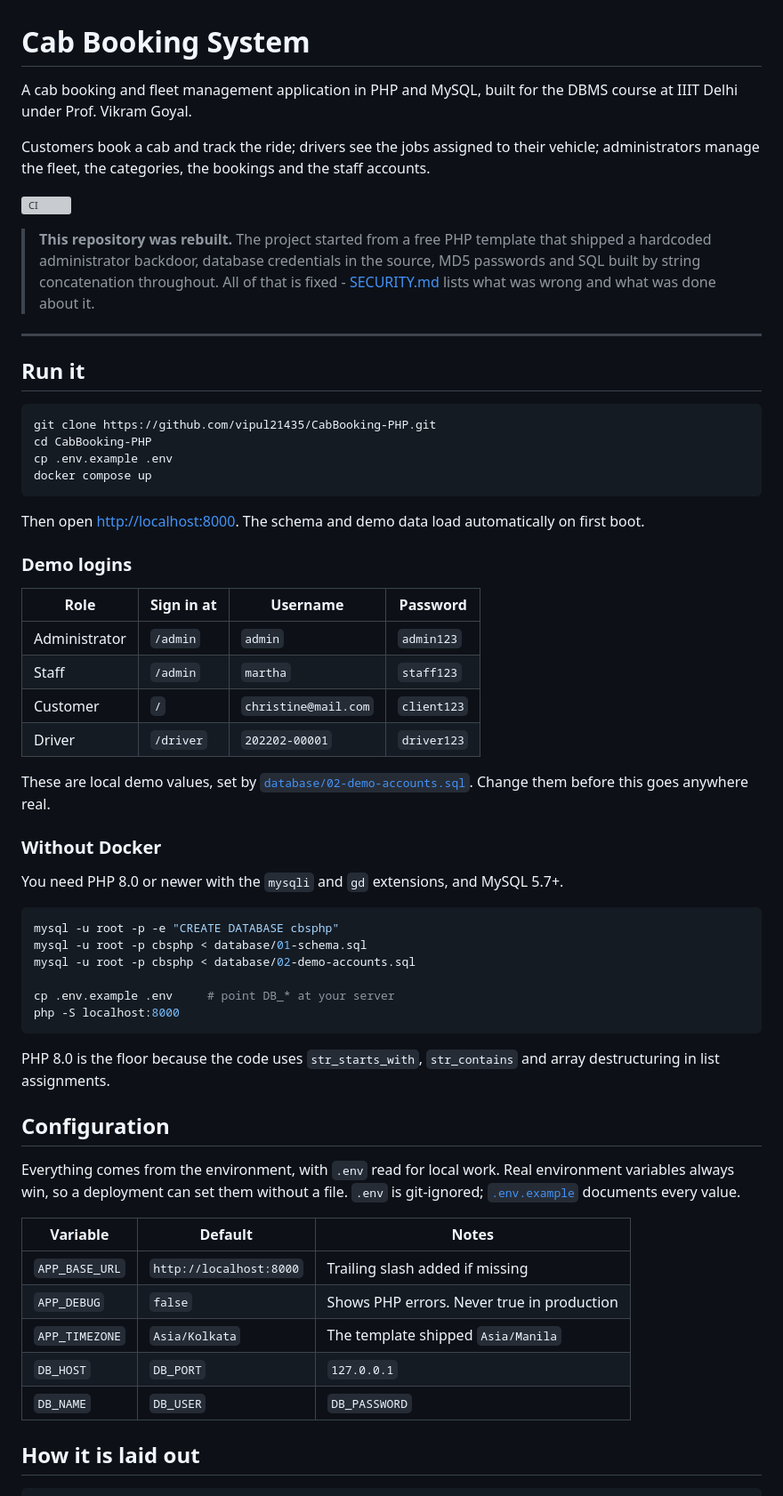
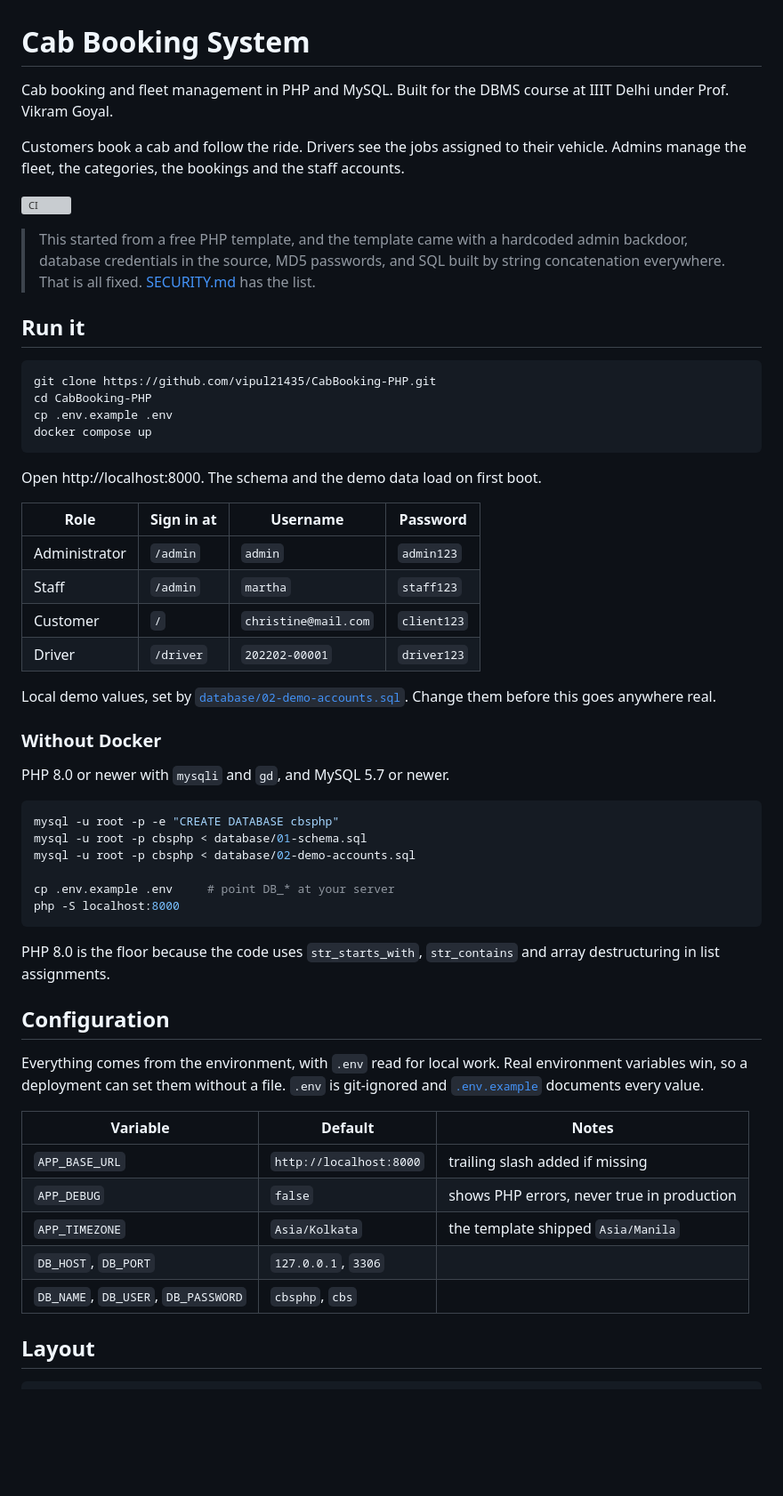
Before and after one commit to vipul21435/CabBooking-PHP, a Markdown page: README.md, the part around one of its changes. Shown at 89% size. Rendered like a GitHub page; blank space fills up the shorter version; grey boxes are pictures that could not be loaded.

````diff
--- a/README.md
+++ b/README.md
@@ -1,21 +1,12 @@
 # Cab Booking System
 
-A cab booking and fleet management application in PHP and MySQL, built for the
-DBMS course at IIIT Delhi under Prof. Vikram Goyal.
+Cab booking and fleet management in PHP and MySQL. Built for the DBMS course at IIIT Delhi under Prof. Vikram Goyal.
 
-Customers book a cab and track the ride; drivers see the jobs assigned to their
-vehicle; administrators manage the fleet, the categories, the bookings and the
-staff accounts.
+Customers book a cab and follow the ride. Drivers see the jobs assigned to their vehicle. Admins manage the fleet, the categories, the bookings and the staff accounts.
 
 [![CI](https://github.com/vipul21435/CabBooking-PHP/actions/workflows/ci.yml/badge.svg)](https://github.com/vipul21435/CabBooking-PHP/actions/workflows/ci.yml)
 
-> **This repository was rebuilt.** The project started from a free PHP template
-> that shipped a hardcoded administrator backdoor, database credentials in the
-> source, MD5 passwords and SQL built by string concatenation throughout. All of
-> that is fixed - [SECURITY.md](SECURITY.md) lists what was wrong and what was
-> done about it.
-
----
+> This started from a free PHP template, and the template came with a hardcoded admin backdoor, database credentials in the source, MD5 passwords, and SQL built by string concatenation everywhere. That is all fixed. [SECURITY.md](SECURITY.md) has the list.
 
 ## Run it
 
@@ -26,10 +17,7 @@ cp .env.example .env
 docker compose up
 ```
 
-Then open <http://localhost:8000>. The schema and demo data load automatically
-on first boot.
-
-### Demo logins
+Open http://localhost:8000. The schema and the demo data load on first boot.
 
 | Role | Sign in at | Username | Password |
 |---|---|---|---|
@@ -38,13 +26,11 @@ on first boot.
 | Customer | `/` | `christine@mail.com` | `client123` |
 | Driver | `/driver` | `202202-00001` | `driver123` |
 
-These are local demo values, set by
-[`database/02-demo-accounts.sql`](database/02-demo-accounts.sql). Change them
-before this goes anywhere real.
+Local demo values, set by [`database/02-demo-accounts.sql`](database/02-demo-accounts.sql). Change them before this goes anywhere real.
 
 ### Without Docker
 
-You need PHP 8.0 or newer with the `mysqli` and `gd` extensions, and MySQL 5.7+.
+PHP 8.0 or newer with `mysqli` and `gd`, and MySQL 5.7 or newer.
 
 ```bash
 mysql -u root -p -e "CREATE DATABASE cbsphp"
@@ -55,23 +41,20 @@ cp .env.example .env     # point DB_* at your server
 php -S localhost:8000
 ```
 
-PHP 8.0 is the floor because the code uses `str_starts_with`, `str_contains` and
-array destructuring in list assignments.
+PHP 8.0 is the floor because the code uses `str_starts_with`, `str_contains` and array destructuring in list assignments.
 
 ## Configuration
 
-Everything comes from the environment, with `.env` read for local work. Real
-environment variables always win, so a deployment can set them without a file.
-`.env` is git-ignored; [`.env.example`](.env.example) documents every value.
+Everything comes from the environment, with `.env` read for local work. Real environment variables win, so a deployment can set them without a file. `.env` is git-ignored and [`.env.example`](.env.example) documents every value.
 
 | Variable | Default | Notes |
 |---|---|---|
-| `APP_BASE_URL` | `http://localhost:8000` | Trailing slash added if missing |
-| `APP_DEBUG` | `false` | Shows PHP errors. Never true in production |
-| `APP_TIMEZONE` | `Asia/Kolkata` | The template shipped `Asia/Manila` |
-| `DB_HOST` | `DB_PORT` | `127.0.0.1` | `3306` | |
-| `DB_NAME` | `DB_USER` | `DB_PASSWORD` | `cbsphp` | `cbs` | - | |
+| `APP_BASE_URL` | `http://localhost:8000` | trailing slash added if missing |
+| `APP_DEBUG` | `false` | shows PHP errors, never true in production |
+| `APP_TIMEZONE` | `Asia/Kolkata` | the template shipped `Asia/Manila` |
+| `DB_HOST`, `DB_PORT` | `127.0.0.1`, `3306` | |
+| `DB_NAME`, `DB_USER`, `DB_PASSWORD` | `cbsphp`, `cbs` | |
 
-## How it is laid out
+## Layout
 
 ```
````
Also changed, not shown: other parts of README.md (+25 -50 lines).
